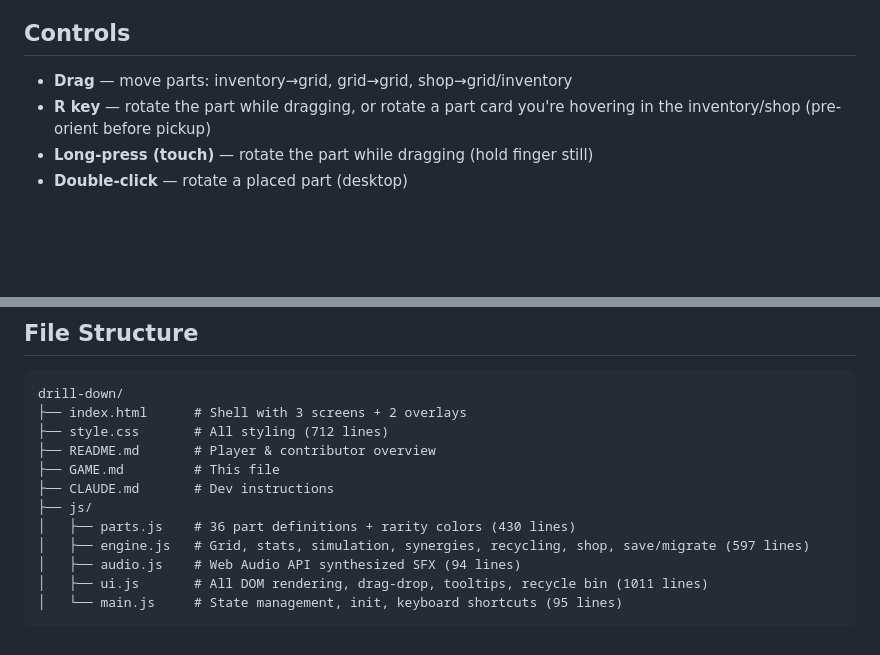
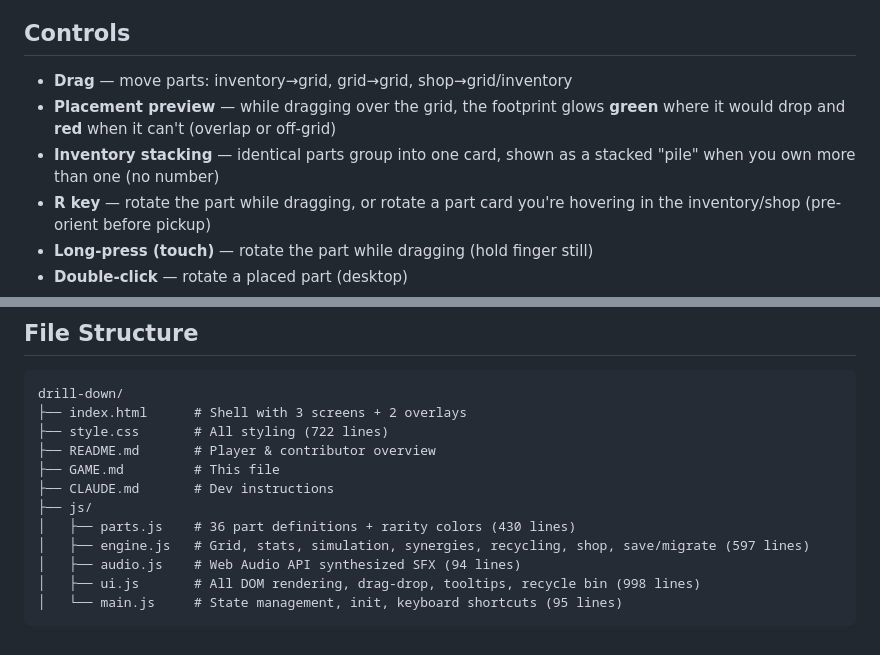
Before and after one commit to Winterunmute/drill-down, a Markdown page: GAME.md, 2 parts joined by grey strips. Drawn GitHub-style; blank space fills up the shorter version.

````diff
--- a/GAME.md
+++ b/GAME.md
@@ -232,6 +232,8 @@ Each unique touching pair is scored once (undirected). In addition to these, **c
 ## Controls
 
 - **Drag** — move parts: inventory→grid, grid→grid, shop→grid/inventory
+- **Placement preview** — while dragging over the grid, the footprint glows **green** where it would drop and **red** when it can't (overlap or off-grid)
+- **Inventory stacking** — identical parts group into one card, shown as a stacked "pile" when you own more than one (no number)
 - **R key** — rotate the part while dragging, or rotate a part card you're hovering in the inventory/shop (pre-orient before pickup)
 - **Long-press (touch)** — rotate the part while dragging (hold finger still)
 - **Double-click** — rotate a placed part (desktop)
@@ -266,7 +268,7 @@ Each unique touching pair is scored once (undirected). In addition to these, **c
 ```
 drill-down/
 ├── index.html      # Shell with 3 screens + 2 overlays
-├── style.css       # All styling (712 lines)
+├── style.css       # All styling (722 lines)
 ├── README.md       # Player & contributor overview
 ├── GAME.md         # This file
 ├── CLAUDE.md       # Dev instructions
@@ -274,6 +276,6 @@ drill-down/
 │   ├── parts.js    # 36 part definitions + rarity colors (430 lines)
 │   ├── engine.js   # Grid, stats, simulation, synergies, recycling, shop, save/migrate (597 lines)
 │   ├── audio.js    # Web Audio API synthesized SFX (94 lines)
-│   ├── ui.js       # All DOM rendering, drag-drop, tooltips, recycle bin (1011 lines)
+│   ├── ui.js       # All DOM rendering, drag-drop, tooltips, recycle bin (998 lines)
 │   └── main.js     # State management, init, keyboard shortcuts (95 lines)
 ```
````
Also changed, not shown: CLAUDE.md (+3 -3 lines).
